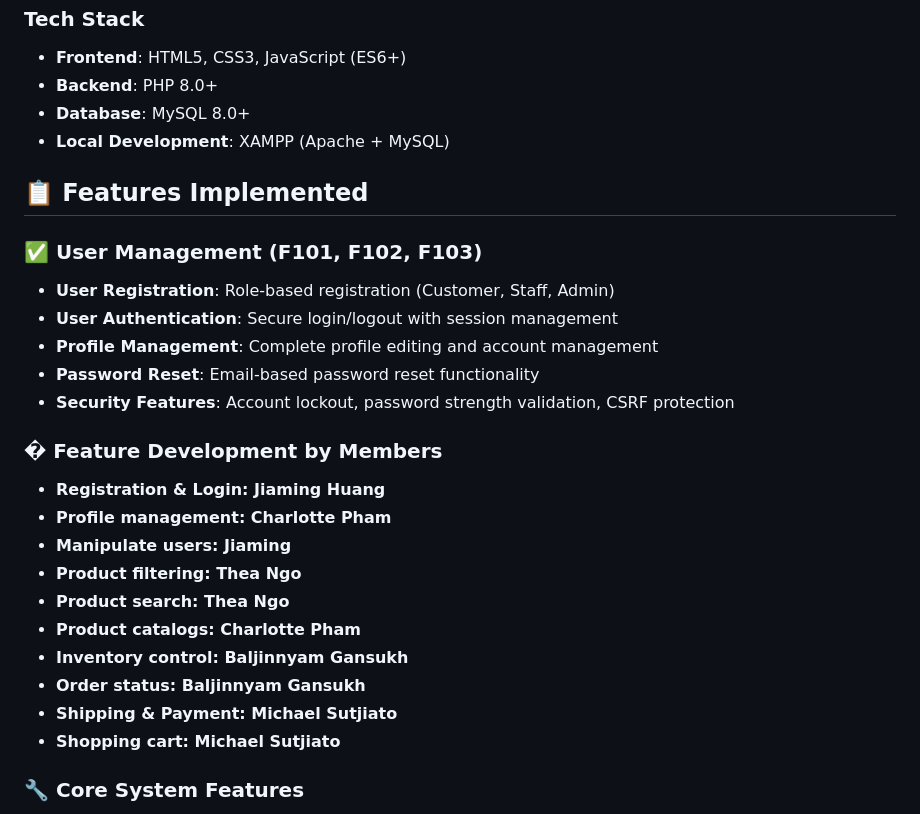
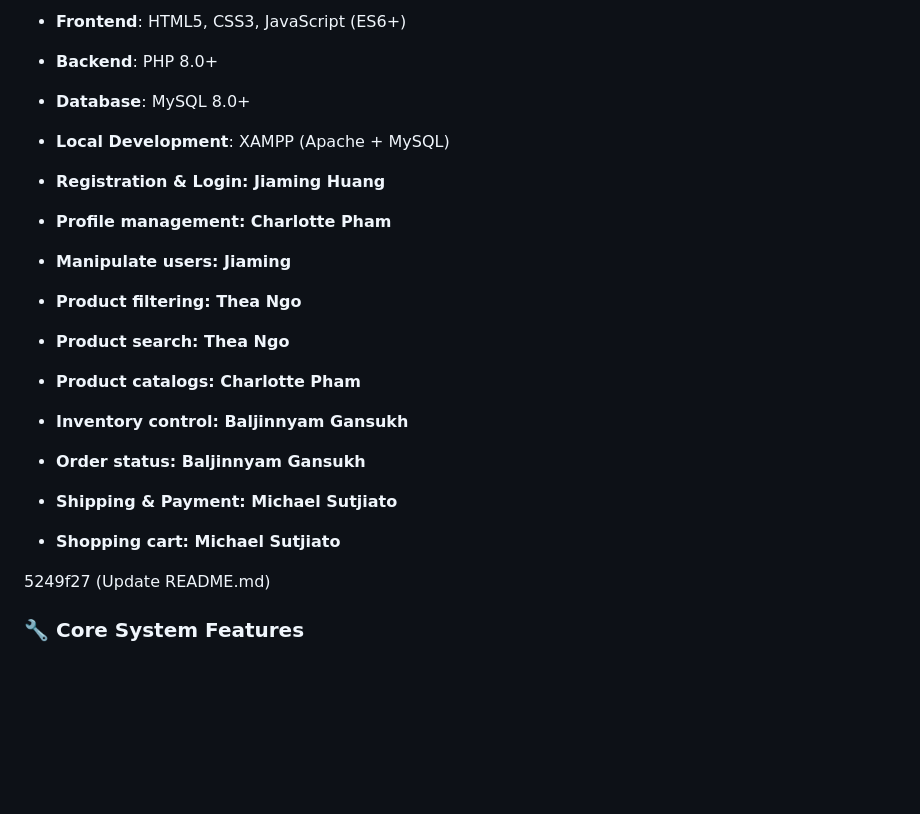
Before and after one commit to JJJJ217/Again-C0.-E-Vinty-, a Markdown page: README.md, the part around one of its changes. GitHub-like rendering; blank space fills up the shorter version.

```diff
--- a/README.md
+++ b/README.md
@@ -18,16 +18,7 @@ A complete PHP/MySQL e-commerce platform for vintage and retro items, featuring
 - **Database**: MySQL 8.0+
 - **Local Development**: XAMPP (Apache + MySQL)
 
-## 📋 Features Implemented
 
-### ✅ User Management (F101, F102, F103)
-- **User Registration**: Role-based registration (Customer, Staff, Admin)
-- **User Authentication**: Secure login/logout with session management
-- **Profile Management**: Complete profile editing and account management
-- **Password Reset**: Email-based password reset functionality
-- **Security Features**: Account lockout, password strength validation, CSRF protection
-
-### � Feature Development by Members
 - **Registration & Login: Jiaming Huang**
 - **Profile management: Charlotte Pham**
 - **Manipulate users: Jiaming**
@@ -39,6 +30,7 @@ A complete PHP/MySQL e-commerce platform for vintage and retro items, featuring
 - **Shipping & Payment: Michael Sutjiato**
 - **Shopping cart: Michael Sutjiato**
 
+ 5249f27 (Update README.md)
 ### 🔧 Core System Features
 - **Responsive Design**: Mobile-first responsive layout
 - **Role-Based Access Control**: Different interfaces for different user types
```
Also changed, not shown: other parts of README.md (+2 -0 lines).
